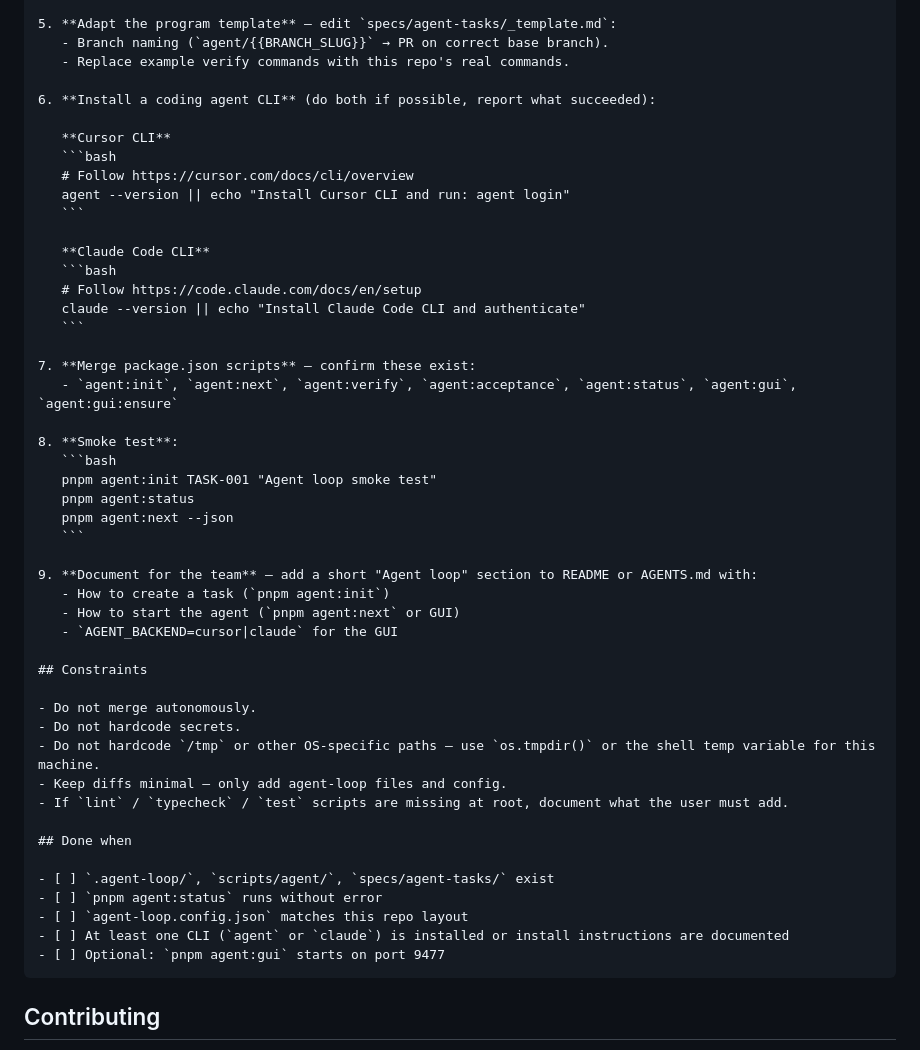
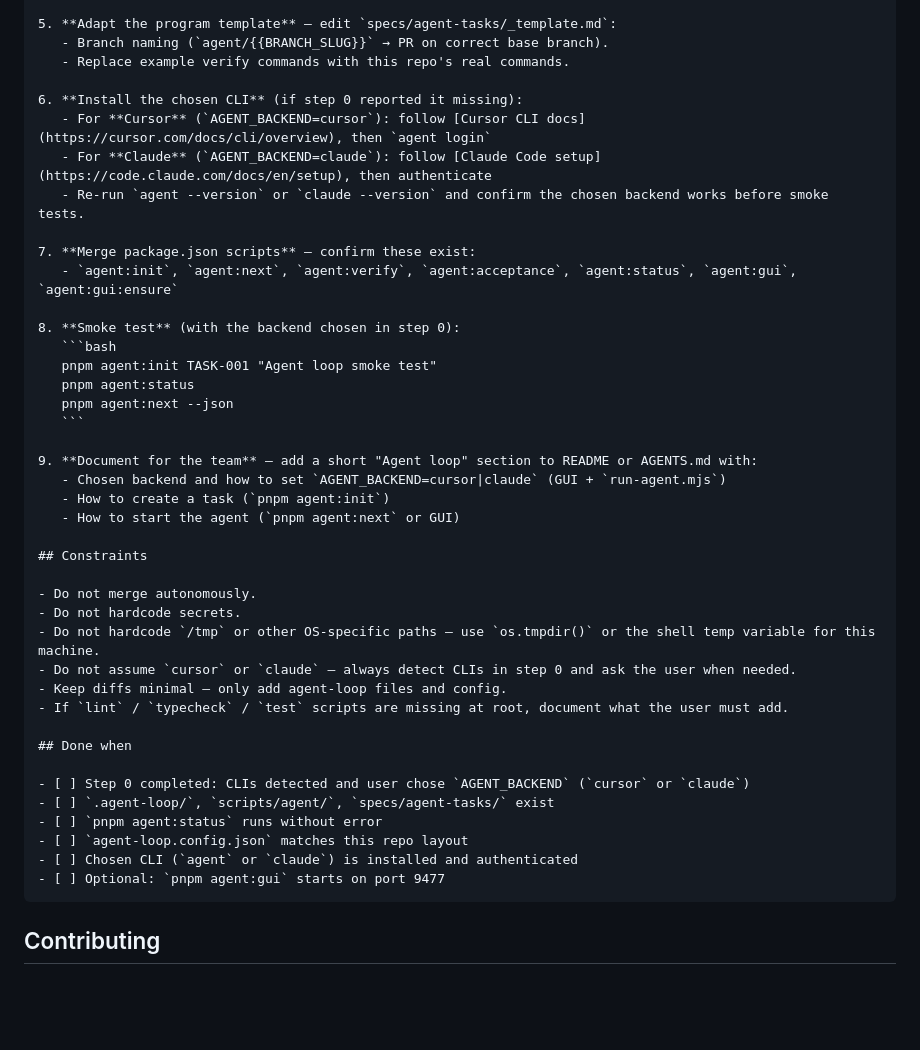
Before and after one commit to ciroaurelio22/AgentLoop, a Markdown page: README.md, the part around one of its changes. Rendered like a GitHub page; blank space fills up the shorter version.

`````diff
--- a/README.md
+++ b/README.md
@@ -210,24 +233,15 @@ Add a Karpathy-style agent loop: one program file per task, a queue, automatic v
    - Branch naming (`agent/{{BRANCH_SLUG}}` → PR on correct base branch).
    - Replace example verify commands with this repo's real commands.
 
-6. **Install a coding agent CLI** (do both if possible, report what succeeded):
-
-   **Cursor CLI**
-   ```bash
-   # Follow https://cursor.com/docs/cli/overview
-   agent --version || echo "Install Cursor CLI and run: agent login"
-   ```
-
-   **Claude Code CLI**
-   ```bash
-   # Follow https://code.claude.com/docs/en/setup
-   claude --version || echo "Install Claude Code CLI and authenticate"
-   ```
+6. **Install the chosen CLI** (if step 0 reported it missing):
+   - For **Cursor** (`AGENT_BACKEND=cursor`): follow [Cursor CLI docs](https://cursor.com/docs/cli/overview), then `agent login`
+   - For **Claude** (`AGENT_BACKEND=claude`): follow [Claude Code setup](https://code.claude.com/docs/en/setup), then authenticate
+   - Re-run `agent --version` or `claude --version` and confirm the chosen backend works before smoke tests.
 
 7. **Merge package.json scripts** — confirm these exist:
    - `agent:init`, `agent:next`, `agent:verify`, `agent:acceptance`, `agent:status`, `agent:gui`, `agent:gui:ensure`
 
-8. **Smoke test**:
+8. **Smoke test** (with the backend chosen in step 0):
    ```bash
    pnpm agent:init TASK-001 "Agent loop smoke test"
    pnpm agent:status
@@ -235,24 +249,26 @@ Add a Karpathy-style agent loop: one program file per task, a queue, automatic v
    ```
 
 9. **Document for the team** — add a short "Agent loop" section to README or AGENTS.md with:
+   - Chosen backend and how to set `AGENT_BACKEND=cursor|claude` (GUI + `run-agent.mjs`)
    - How to create a task (`pnpm agent:init`)
    - How to start the agent (`pnpm agent:next` or GUI)
-   - `AGENT_BACKEND=cursor|claude` for the GUI
 
 ## Constraints
 
 - Do not merge autonomously.
 - Do not hardcode secrets.
 - Do not hardcode `/tmp` or other OS-specific paths — use `os.tmpdir()` or the shell temp variable for this machine.
+- Do not assume `cursor` or `claude` — always detect CLIs in step 0 and ask the user when needed.
 - Keep diffs minimal — only add agent-loop files and config.
 - If `lint` / `typecheck` / `test` scripts are missing at root, document what the user must add.
 
 ## Done when
 
+- [ ] Step 0 completed: CLIs detected and user chose `AGENT_BACKEND` (`cursor` or `claude`)
 - [ ] `.agent-loop/`, `scripts/agent/`, `specs/agent-tasks/` exist
 - [ ] `pnpm agent:status` runs without error
 - [ ] `agent-loop.config.json` matches this repo layout
-- [ ] At least one CLI (`agent` or `claude`) is installed or install instructions are documented
+- [ ] Chosen CLI (`agent` or `claude`) is installed and authenticated
 - [ ] Optional: `pnpm agent:gui` starts on port 9477
 ````
 ## Contributing
`````
Also changed, not shown: other parts of README.md (+27 -4 lines).
